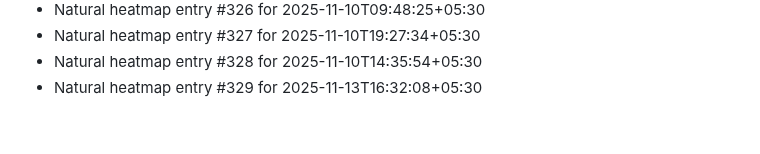
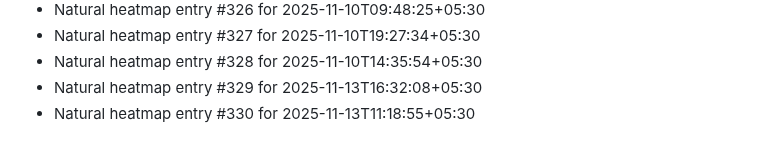
Before and after one commit to abhishekgupta2211/gym-fitness-website, a Markdown page: HEATMAP_NATURAL.md, the part around the change. Drawn GitHub-style.

```diff
--- a/HEATMAP_NATURAL.md
+++ b/HEATMAP_NATURAL.md
@@ -327,3 +327,4 @@
 - Natural heatmap entry #327 for 2025-11-10T19:27:34+05:30
 - Natural heatmap entry #328 for 2025-11-10T14:35:54+05:30
 - Natural heatmap entry #329 for 2025-11-13T16:32:08+05:30
+- Natural heatmap entry #330 for 2025-11-13T11:18:55+05:30
```
